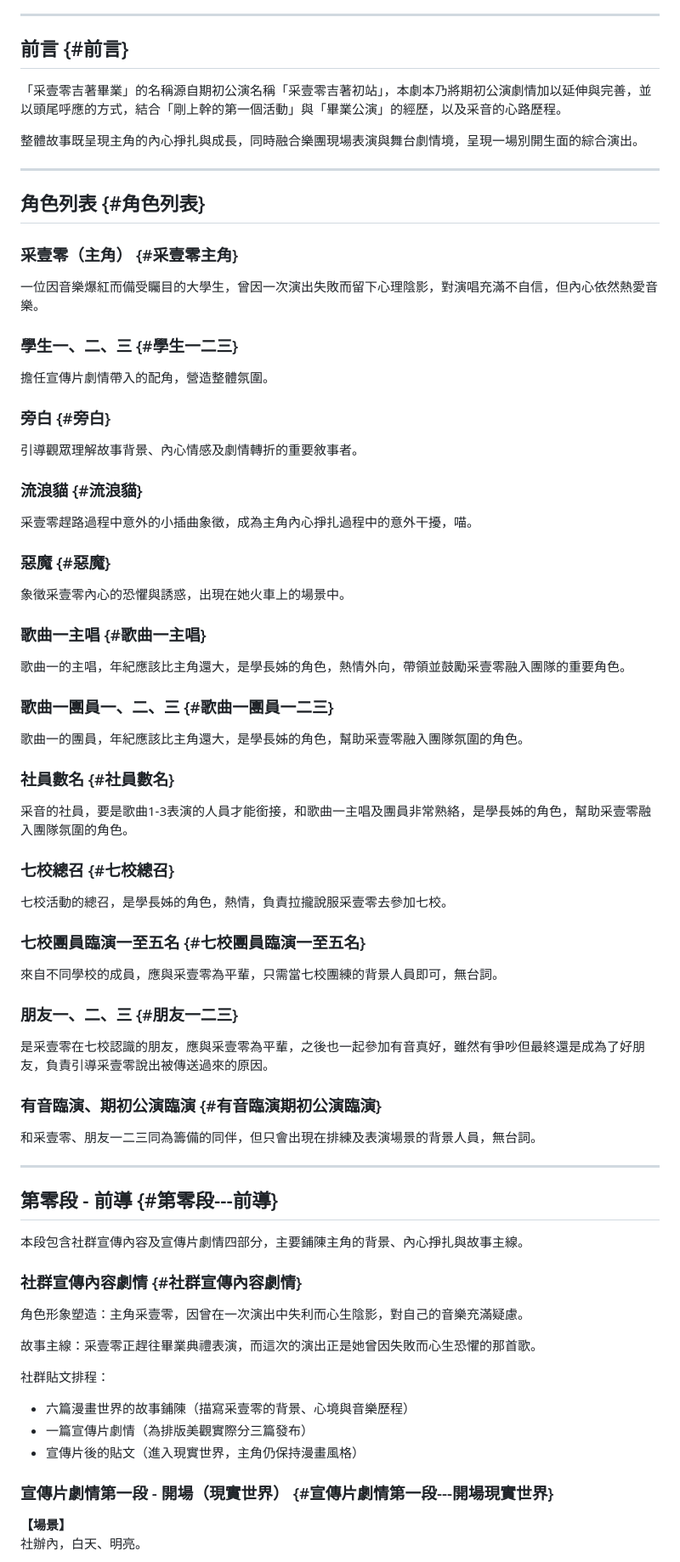
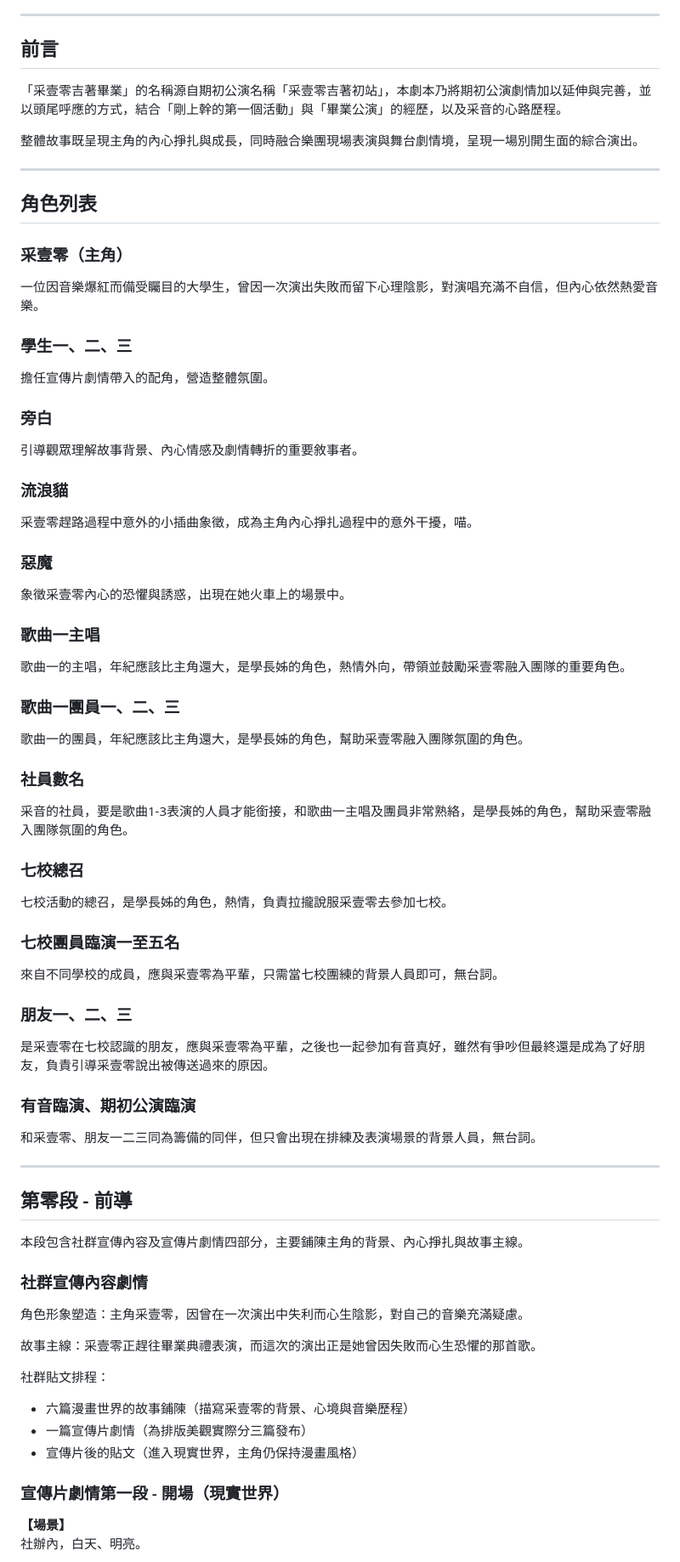
Before and after one commit to YUI-TIEN/Tsaiyin, a Markdown page: README.md, the part around the change. Shown: that part at 85% size. GitHub-like rendering.

```diff
--- a/README.md
+++ b/README.md
@@ -55,7 +55,7 @@
 
 ---
 
-## 前言 {#前言}
+## 前言
 
 「采壹零吉著畢業」的名稱源自期初公演名稱「采壹零吉著初站」，本劇本乃將期初公演劇情加以延伸與完善，並以頭尾呼應的方式，結合「剛上幹的第一個活動」與「畢業公演」的經歷，以及采音的心路歷程。
 
@@ -63,63 +63,63 @@
 
 ---
 
-## 角色列表 {#角色列表}
+## 角色列表
 
-### 采壹零（主角） {#采壹零主角}
+### 采壹零（主角）
 
 一位因音樂爆紅而備受矚目的大學生，曾因一次演出失敗而留下心理陰影，對演唱充滿不自信，但內心依然熱愛音樂。
 
-### 學生一、二、三 {#學生一二三}
+### 學生一、二、三
 
 擔任宣傳片劇情帶入的配角，營造整體氛圍。
 
-### 旁白 {#旁白}
+### 旁白
 
 引導觀眾理解故事背景、內心情感及劇情轉折的重要敘事者。
 
-### 流浪貓 {#流浪貓}
+### 流浪貓
 
 采壹零趕路過程中意外的小插曲象徵，成為主角內心掙扎過程中的意外干擾，喵。
 
-### 惡魔 {#惡魔}
+### 惡魔
 
 象徵采壹零內心的恐懼與誘惑，出現在她火車上的場景中。
 
-### 歌曲一主唱 {#歌曲一主唱}
+### 歌曲一主唱
 
 歌曲一的主唱，年紀應該比主角還大，是學長姊的角色，熱情外向，帶領並鼓勵采壹零融入團隊的重要角色。
 
-### 歌曲一團員一、二、三 {#歌曲一團員一二三}
+### 歌曲一團員一、二、三
 
 歌曲一的團員，年紀應該比主角還大，是學長姊的角色，幫助采壹零融入團隊氛圍的角色。
 
-### 社員數名 {#社員數名}
+### 社員數名
 
 采音的社員，要是歌曲1-3表演的人員才能銜接，和歌曲一主唱及團員非常熟絡，是學長姊的角色，幫助采壹零融入團隊氛圍的角色。
 
-### 七校總召 {#七校總召}
+### 七校總召
 
 七校活動的總召，是學長姊的角色，熱情，負責拉攏說服采壹零去參加七校。
 
-### 七校團員臨演一至五名 {#七校團員臨演一至五名}
+### 七校團員臨演一至五名
 
 來自不同學校的成員，應與采壹零為平輩，只需當七校團練的背景人員即可，無台詞。
 
-### 朋友一、二、三 {#朋友一二三}
+### 朋友一、二、三
 
 是采壹零在七校認識的朋友，應與采壹零為平輩，之後也一起參加有音真好，雖然有爭吵但最終還是成為了好朋友，負責引導采壹零說出被傳送過來的原因。
 
-### 有音臨演、期初公演臨演 {#有音臨演期初公演臨演}
+### 有音臨演、期初公演臨演
 
 和采壹零、朋友一二三同為籌備的同伴，但只會出現在排練及表演場景的背景人員，無台詞。
 
 ---
 
-## 第零段 - 前導 {#第零段---前導}
+## 第零段 - 前導
 
 本段包含社群宣傳內容及宣傳片劇情四部分，主要鋪陳主角的背景、內心掙扎與故事主線。
 
-### 社群宣傳內容劇情 {#社群宣傳內容劇情}
+### 社群宣傳內容劇情
 
 角色形象塑造：主角采壹零，因曾在一次演出中失利而心生陰影，對自己的音樂充滿疑慮。
 
@@ -130,7 +130,7 @@
 - 一篇宣傳片劇情（為排版美觀實際分三篇發布）
 - 宣傳片後的貼文（進入現實世界，主角仍保持漫畫風格）
 
-### 宣傳片劇情第一段 - 開場（現實世界） {#宣傳片劇情第一段---開場現實世界}
+### 宣傳片劇情第一段 - 開場（現實世界）
 
 **【場景】**
 社辦內，白天、明亮。
```
